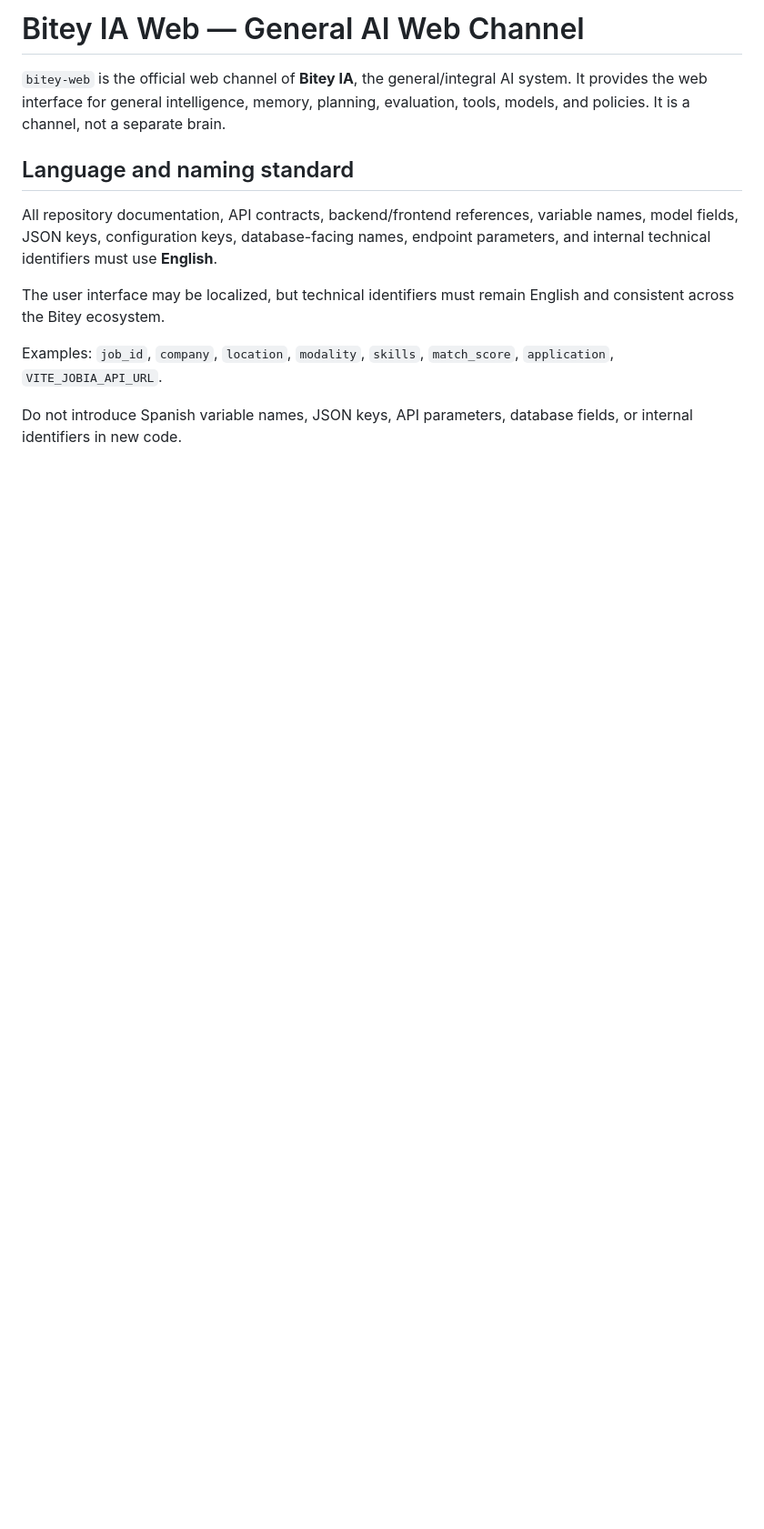
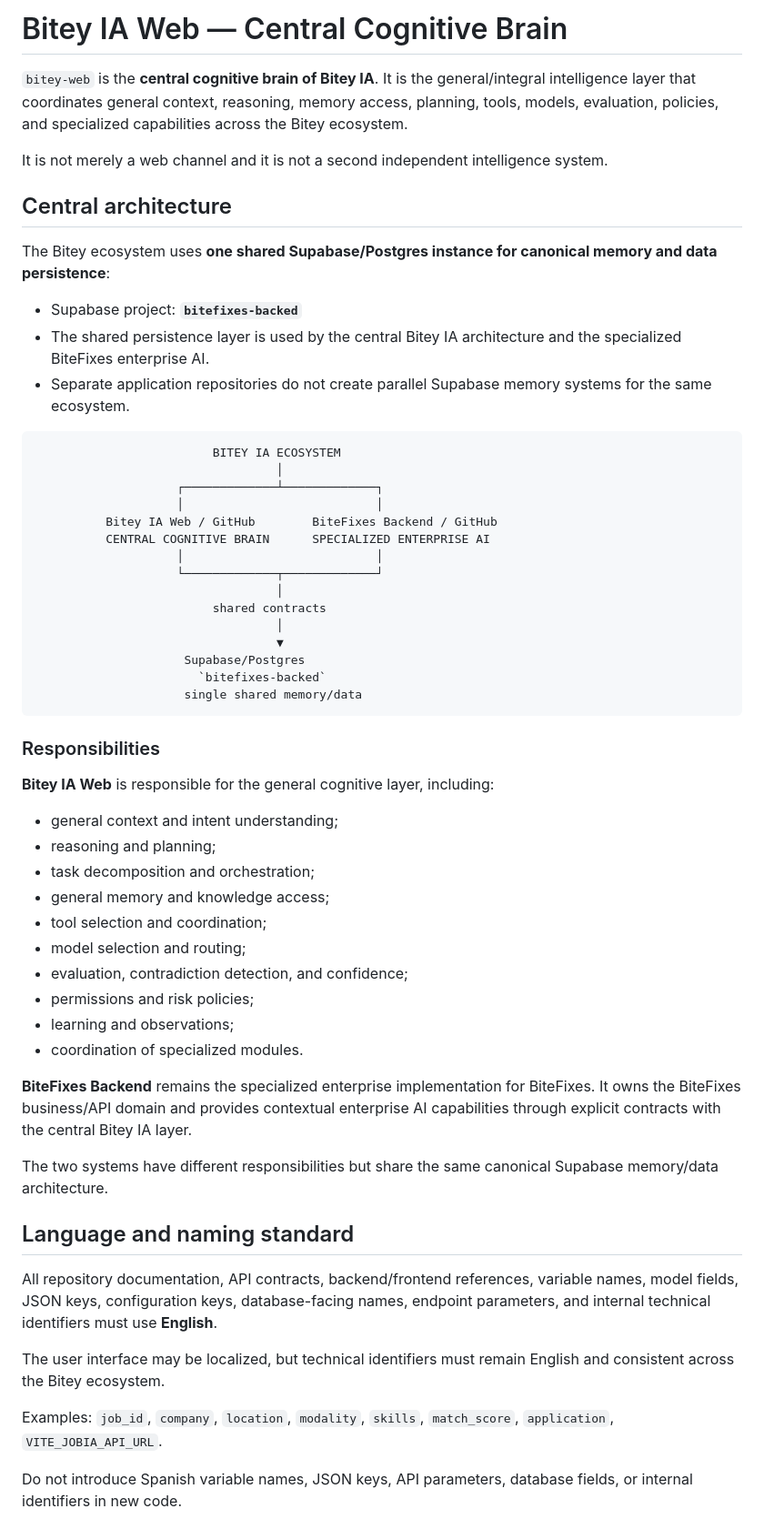
Before and after one commit to raylerr481/bitey-web, a Markdown page: README.md, the part around one of its changes. Shown at 91% size. Drawn GitHub-style; blank space fills up the shorter version.

````diff
--- a/README.md
+++ b/README.md
@@ -1,6 +1,53 @@
-# Bitey IA Web — General AI Web Channel
+# Bitey IA Web — Central Cognitive Brain
 
-`bitey-web` is the official web channel of **Bitey IA**, the general/integral AI system. It provides the web interface for general intelligence, memory, planning, evaluation, tools, models, and policies. It is a channel, not a separate brain.
+`bitey-web` is the **central cognitive brain of Bitey IA**. It is the general/integral intelligence layer that coordinates general context, reasoning, memory access, planning, tools, models, evaluation, policies, and specialized capabilities across the Bitey ecosystem.
+
+It is not merely a web channel and it is not a second independent intelligence system.
+
+## Central architecture
+
+The Bitey ecosystem uses **one shared Supabase/Postgres instance for canonical memory and data persistence**:
+
+- Supabase project: **`bitefixes-backed`**
+- The shared persistence layer is used by the central Bitey IA architecture and the specialized BiteFixes enterprise AI.
+- Separate application repositories do not create parallel Supabase memory systems for the same ecosystem.
+
+```text
+                         BITEY IA ECOSYSTEM
+                                  │
+                    ┌─────────────┴─────────────┐
+                    │                           │
+          Bitey IA Web / GitHub        BiteFixes Backend / GitHub
+          CENTRAL COGNITIVE BRAIN      SPECIALIZED ENTERPRISE AI
+                    │                           │
+                    └─────────────┬─────────────┘
+                                  │
+                         shared contracts
+                                  │
+                                  ▼
+                     Supabase/Postgres
+                       `bitefixes-backed`
+                     single shared memory/data
+```
+
+### Responsibilities
+
+**Bitey IA Web** is responsible for the general cognitive layer, including:
+
+- general context and intent understanding;
+- reasoning and planning;
+- task decomposition and orchestration;
+- general memory and knowledge access;
+- tool selection and coordination;
+- model selection and routing;
+- evaluation, contradiction detection, and confidence;
+- permissions and risk policies;
+- learning and observations;
+- coordination of specialized modules.
+
+**BiteFixes Backend** remains the specialized enterprise implementation for BiteFixes. It owns the BiteFixes business/API domain and provides contextual enterprise AI capabilities through explicit contracts with the central Bitey IA layer.
+
+The two systems have different responsibilities but share the same canonical Supabase memory/data architecture.
 
 ## Language and naming standard
 
````
Also changed, not shown: other parts of README.md (+28 -65 lines).
